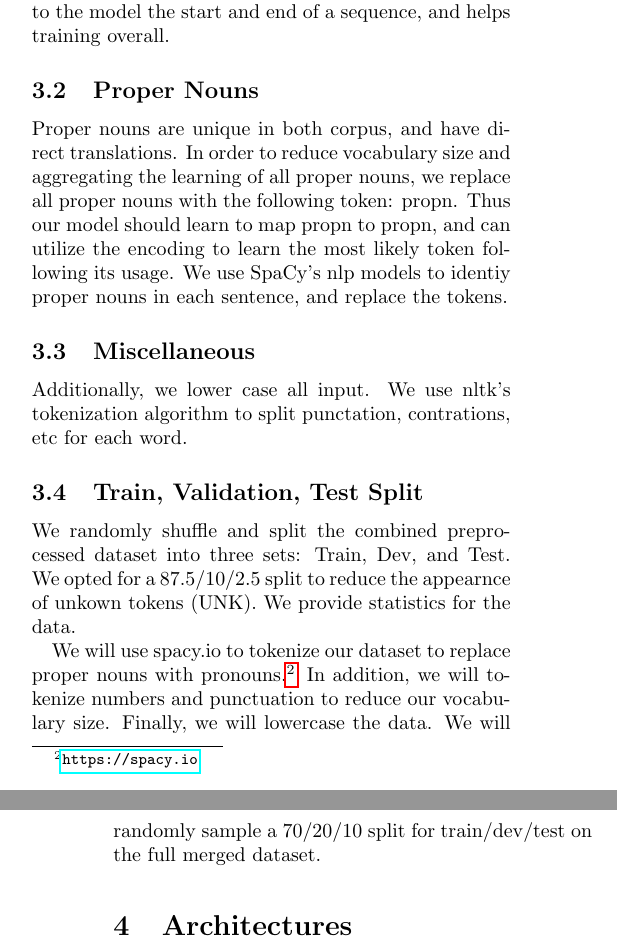
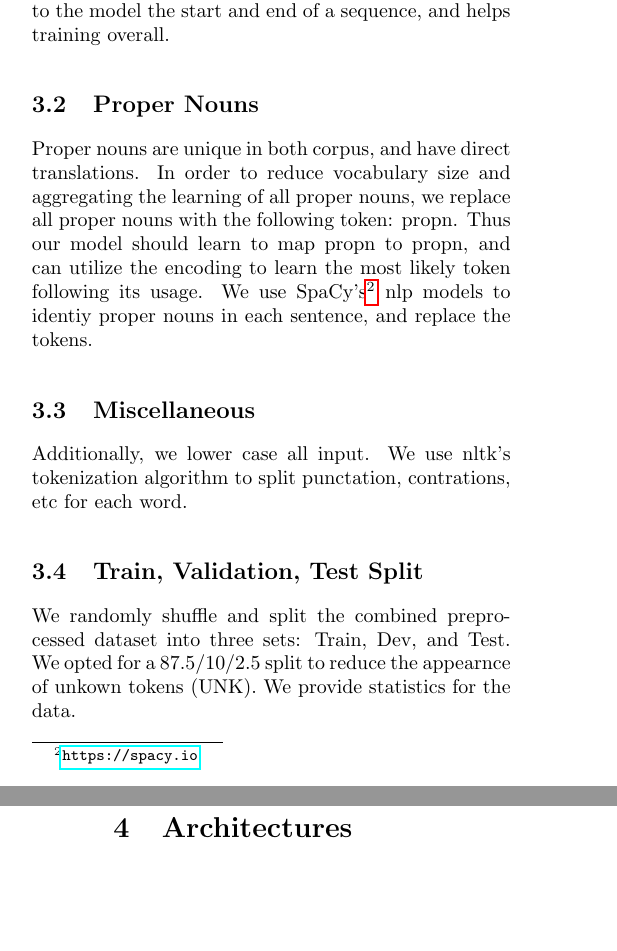
Before and after one commit to nextBillyonair/DLProject, a LaTeX paper (interim/interim.tex): two parts of the columns of pages 1 and 2 of 4, joined at a grey line, cut so that both start at the same text, the shorter picture padded with empty space. Compiled offline with pdfLaTeX.

Commit message:
Add footnote to spacy

```diff
--- a/interim/interim.tex
+++ b/interim/interim.tex
@@ -143,7 +143,8 @@ Proper nouns are unique in both corpus, and have direct translations. In order
 to reduce vocabulary size and aggregating the learning of all proper nouns,
 we replace all proper nouns with the following token: propn. Thus our model
 should learn to map propn to propn, and can utilize the encoding to learn the
-most likely token following its usage. We use SpaCy's nlp models to identiy
+most likely token following its usage. We use
+SpaCy's\footnote{\url{https://spacy.io}} nlp models to identiy
 proper nouns in each sentence, and replace the tokens.
 
 \subsection{Miscellaneous}
@@ -222,12 +223,6 @@ of unkown tokens (UNK). We provide statistics for the data.
       (Without SOS/EOS Tokens)}
     \label{fig:sample-pairs}
 \end{figure*}
-
-We will use spacy.io to tokenize our dataset to replace proper nouns with
-pronouns.\footnote{\url{https://spacy.io}} In addition, we will tokenize
-numbers and punctuation to reduce our vocabulary size. Finally, we will
-lowercase the data. We will randomly sample a 70/20/10 split for train/dev/test
-on the full merged dataset. % wrong
 
 %------------------------------------------------
 
```
Also changed, not shown: interim/interim.pdf.
